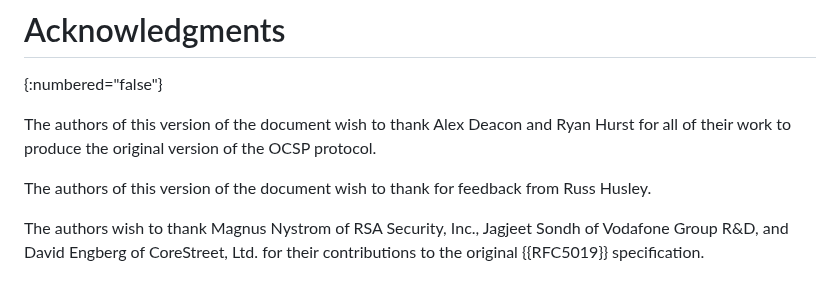
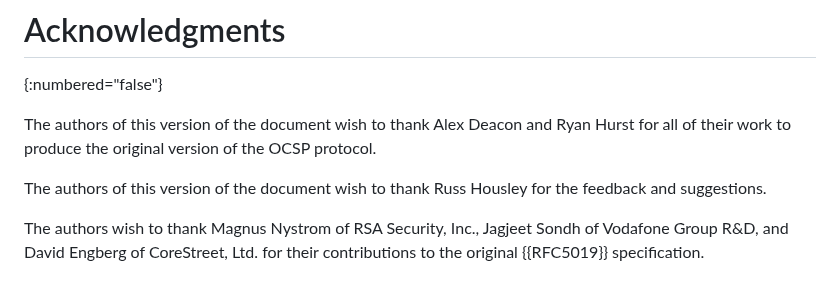
Before and after one commit to lamps-wg/RFC5019bis, a Markdown page: draft-bonnell-rfc5019bis.md, the part around the change. GitHub-like rendering.

Commit message:
Update draft-bonnell-rfc5019bis.md
Co-authored-by: Corey Bonnell <corey.j.bonnell@outlook.com>

```diff
--- a/draft-bonnell-rfc5019bis.md
+++ b/draft-bonnell-rfc5019bis.md
@@ -606,7 +606,7 @@ The authors of this version of the document wish to thank Alex Deacon
 and Ryan Hurst for all of their work to produce the original version
 of the OCSP protocol.
 
-The authors of this version of the document wish to thank for feedback from Russ Husley.
+The authors of this version of the document wish to thank Russ Housley for the feedback and suggestions.
 
 The authors wish to thank Magnus Nystrom of RSA Security, Inc.,
 Jagjeet Sondh of Vodafone Group R&D, and David Engberg of CoreStreet,
```
